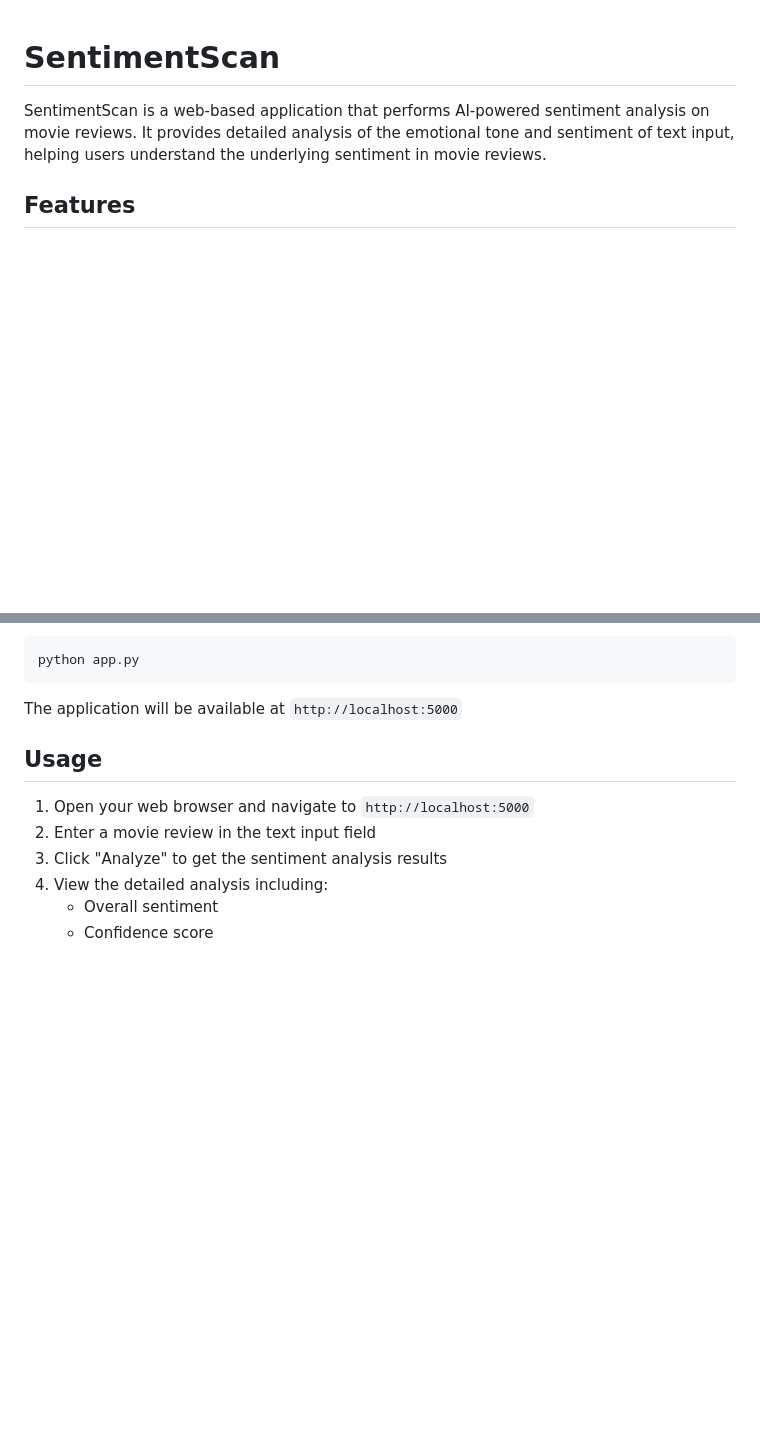
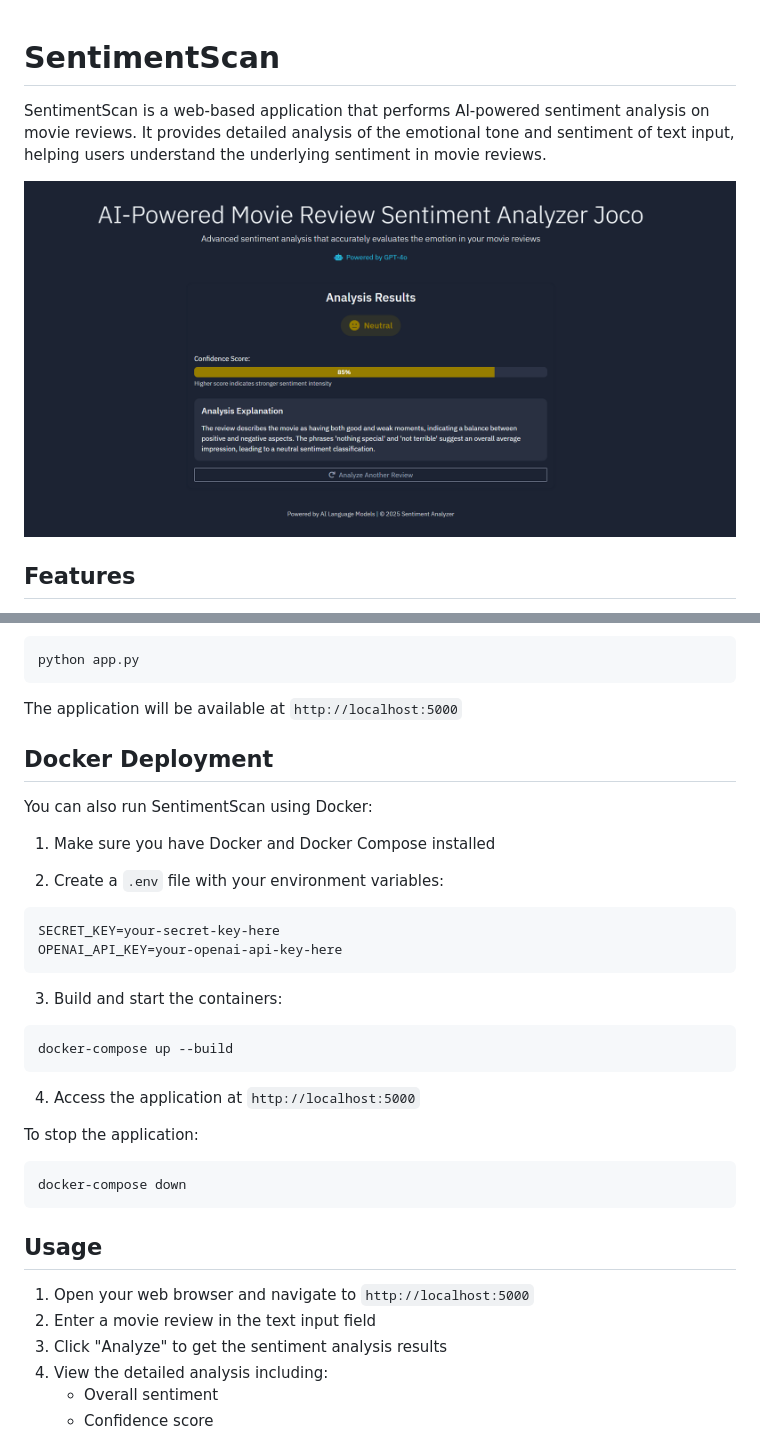
Before and after one commit to jocoandonob/SentimentScan, a Markdown page: README.md, 2 parts joined by grey strips. Rendered like a GitHub page; pictures changed too: thumb.png (added); blank space fills up the shorter version.

Commit message:
add thumbnails

````diff
--- a/README.md
+++ b/README.md
@@ -1,6 +1,8 @@
 # SentimentScan
 
 SentimentScan is a web-based application that performs AI-powered sentiment analysis on movie reviews. It provides detailed analysis of the emotional tone and sentiment of text input, helping users understand the underlying sentiment in movie reviews.
+
+![SentimentScan Thumbnail](./thumb.png)
 
 ## Features
 
@@ -37,6 +39,30 @@ python app.py
 ```
 
 The application will be available at `http://localhost:5000`
+
+## Docker Deployment
+
+You can also run SentimentScan using Docker:
+
+1. Make sure you have Docker and Docker Compose installed
+
+2. Create a `.env` file with your environment variables:
+```bash
+SECRET_KEY=your-secret-key-here
+OPENAI_API_KEY=your-openai-api-key-here
+```
+
+3. Build and start the containers:
+```bash
+docker-compose up --build
+```
+
+4. Access the application at `http://localhost:5000`
+
+To stop the application:
+```bash
+docker-compose down
+```
 
 ## Usage
 
````
Also changed, not shown: generated-icon.png (deleted).
